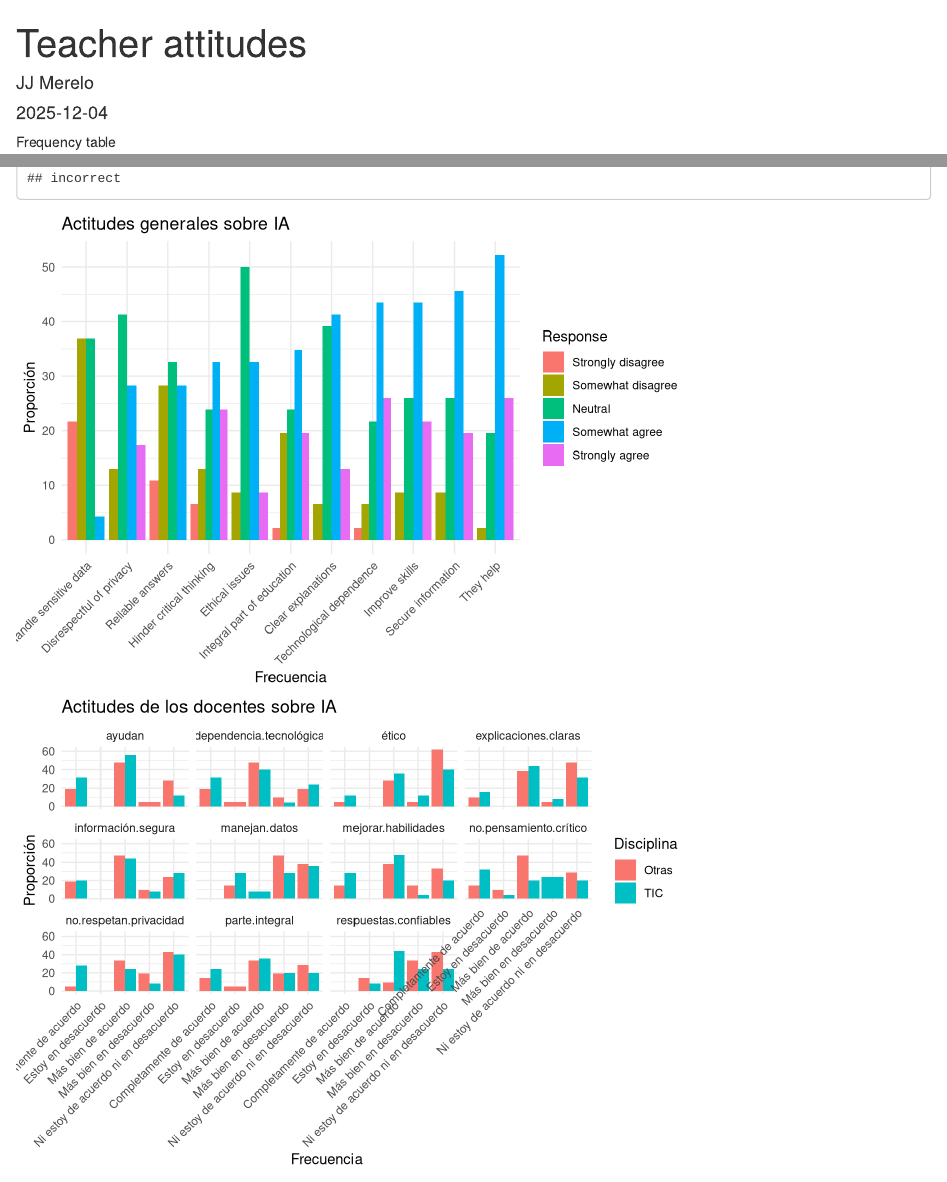
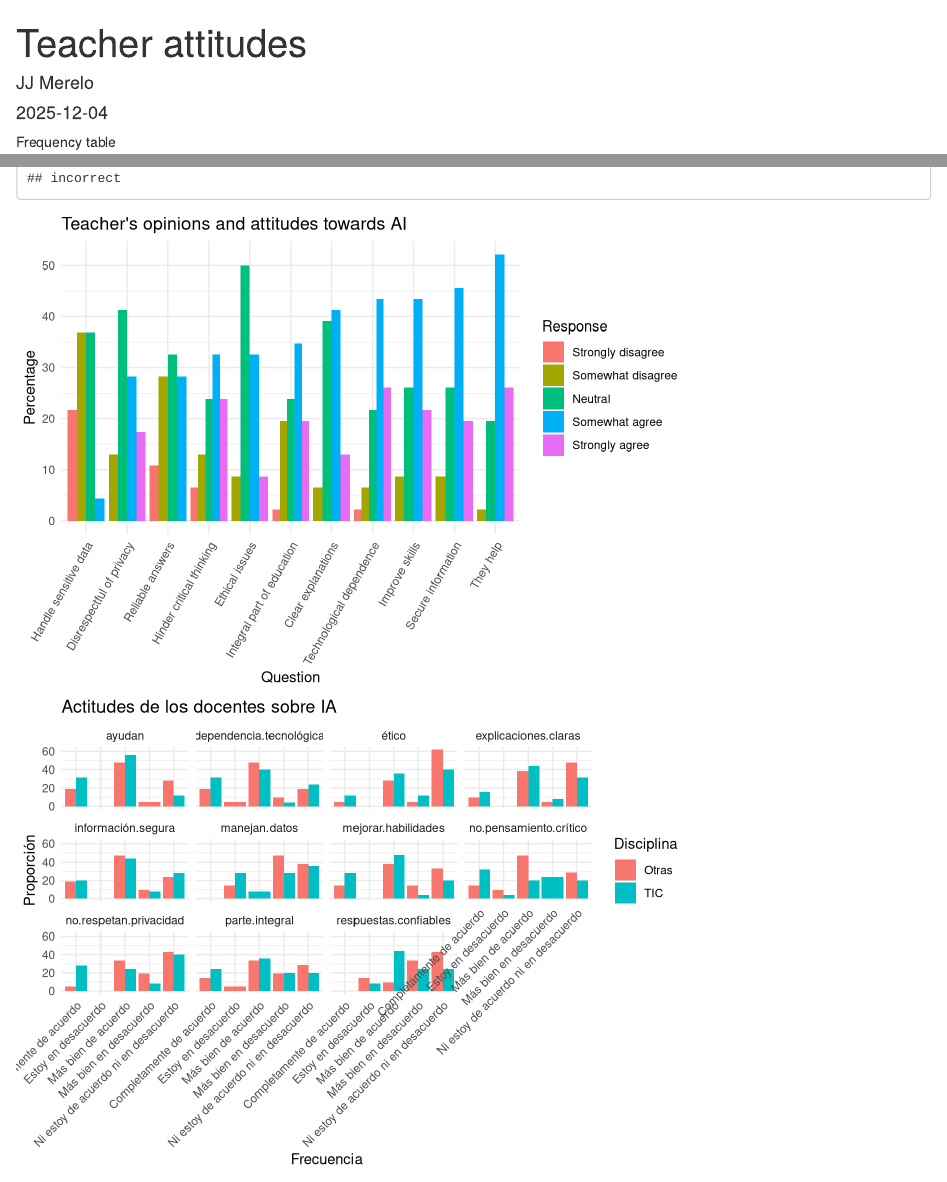
Before and after one commit to JJ/chatbots-pid, an R Markdown document (docs/teacher-attitudes.Rmd): the page in a window 1100 px wide, from its top, and a second part further down, joined at a grey line. Rendered offline with R 4.5, knitr and Pandoc, with nearby package versions.

Commit message:
:recycle:

```diff
--- a/docs/teacher-attitudes.Rmd
+++ b/docs/teacher-attitudes.Rmd
@@ -111,9 +111,9 @@ opiniones_resumen_data$Attitude <- factor(opiniones_resumen_data$Attitude,
 
 ggplot( opiniones_resumen_data, aes(x=Attitude, y = Percentage, fill=Response)) +
   geom_bar( stat="identity", position="dodge") +
-  labs(title=paste0("Actitudes generales sobre IA"), x="Frecuencia", y="Proporción") +
+  labs(title=paste0("Teacher's opinions and attitudes towards AI"), x="Question", y="Percentage") +
   theme_minimal() +
-  theme(axis.text.x = element_text(angle = 45, hjust = 1))
+  theme(axis.text.x = element_text(angle = 60, hjust = 1))
 
 ggplot( opiniones_data, aes(x=Response, fill=Disciplina, y = Percentage)) +
   geom_bar( stat="identity", position="dodge") +
```
